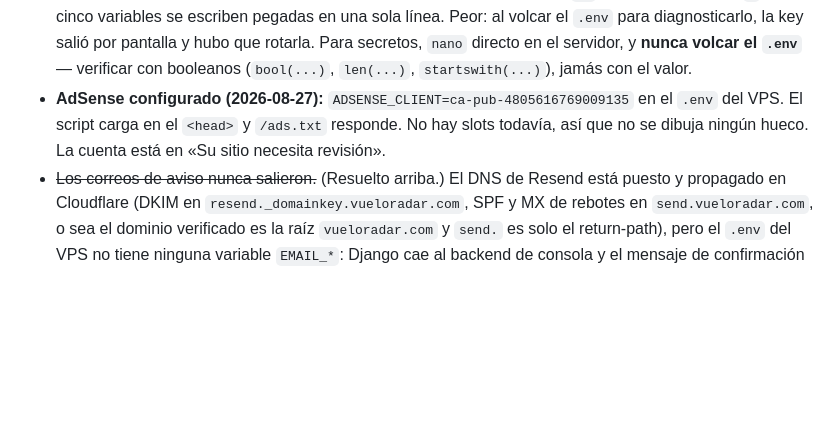
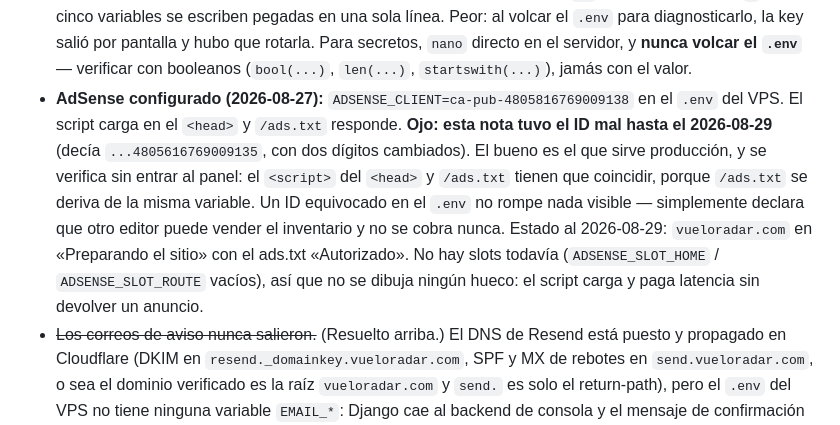
Before and after one commit to GarciaKevinFab/vueloradar, a Markdown page: CLAUDE.md, the part around the change. GitHub-like rendering; blank space fills up the shorter version.

Commit message:
docs: el ID de AdSense anotado tenia dos digitos cambiados
La nota decia ca-pub-4805616769009135; produccion sirve
ca-pub-4805816769009138, que es el que vale. Queda anotado como
verificarlo sin entrar al panel -- el script del head y /ads.txt tienen
que coincidir, porque salen de la misma variable -- y por que importa:
un ID equivocado no rompe nada visible, solo declara que otro editor
puede vender el inventario y no se cobra nunca.

Co-Authored-By: Claude Opus 5 <noreply@anthropic.com>

```diff
--- a/CLAUDE.md
+++ b/CLAUDE.md
@@ -249,10 +249,18 @@ celery -A config beat                                # scheduler
   pantalla y hubo que rotarla. Para secretos, `nano` directo en el servidor, y
   **nunca volcar el `.env`** — verificar con booleanos (`bool(...)`, `len(...)`,
   `startswith(...)`), jamás con el valor.
-- **AdSense configurado (2026-08-27):** `ADSENSE_CLIENT=ca-pub-4805616769009135`
-  en el `.env` del VPS. El script carga en el `<head>` y `/ads.txt` responde. No
-  hay slots todavía, así que no se dibuja ningún hueco. La cuenta está en «Su
-  sitio necesita revisión».
+- **AdSense configurado (2026-08-27):** `ADSENSE_CLIENT=ca-pub-4805816769009138`
+  en el `.env` del VPS. El script carga en el `<head>` y `/ads.txt` responde.
+  **Ojo: esta nota tuvo el ID mal hasta el 2026-08-29** (decía
+  `...4805616769009135`, con dos dígitos cambiados). El bueno es el que sirve
+  producción, y se verifica sin entrar al panel: el `<script>` del `<head>` y
+  `/ads.txt` tienen que coincidir, porque `/ads.txt` se deriva de la misma
+  variable. Un ID equivocado en el `.env` no rompe nada visible — simplemente
+  declara que otro editor puede vender el inventario y no se cobra nunca.
+  Estado al 2026-08-29: `vueloradar.com` en «Preparando el sitio» con el
+  ads.txt «Autorizado». No hay slots todavía
+  (`ADSENSE_SLOT_HOME` / `ADSENSE_SLOT_ROUTE` vacíos), así que no se dibuja
+  ningún hueco: el script carga y paga latencia sin devolver un anuncio.
 - ~~Los correos de aviso nunca salieron.~~ (Resuelto arriba.) El DNS de Resend está puesto y
   propagado en Cloudflare (DKIM en `resend._domainkey.vueloradar.com`, SPF y MX
   de rebotes en `send.vueloradar.com`, o sea el dominio verificado es la raíz
```
